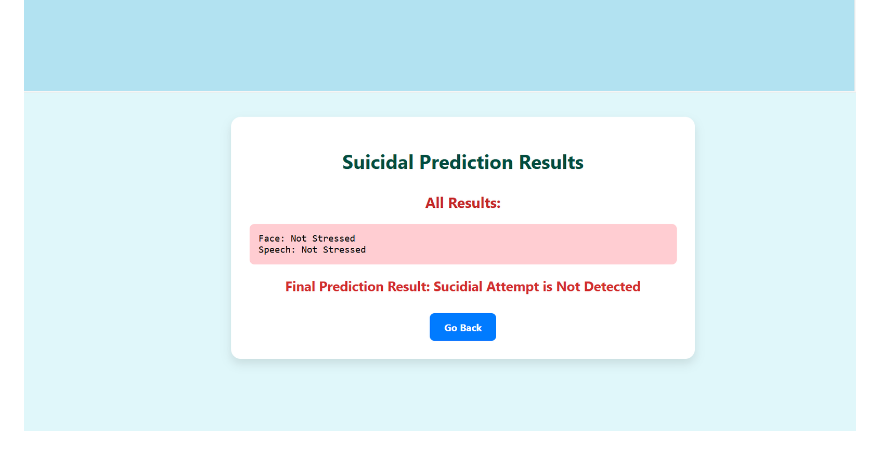
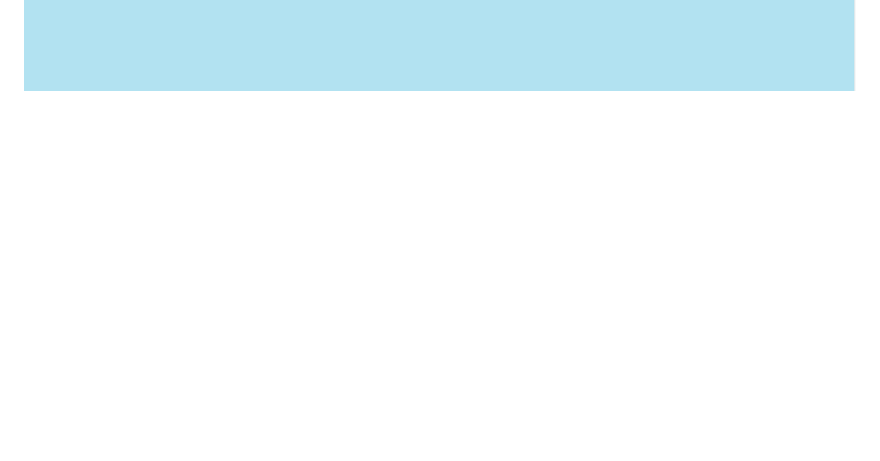
Before and after one commit to latha-shree/Suicide-Depression-Detection-System, a Markdown page: README.md, the part around the change. GitHub-like rendering; blank space fills up the shorter version.

```diff
--- a/README.md
+++ b/README.md
@@ -94,4 +94,3 @@ Real-time chatbot with NLP (Dialogflow/GPT)
 ![any](https://github.com/latha-shree/Suicide-Depression-Detection-System/blob/main/analys.png)
 ![face](https://github.com/latha-shree/Suicide-Depression-Detection-System/blob/main/face.png)
 ![stress](https://github.com/latha-shree/Suicide-Depression-Detection-System/blob/main/stress_result.png)
-![final](https://github.com/latha-shree/Suicide-Depression-Detection-System/blob/main/final.png)
```
